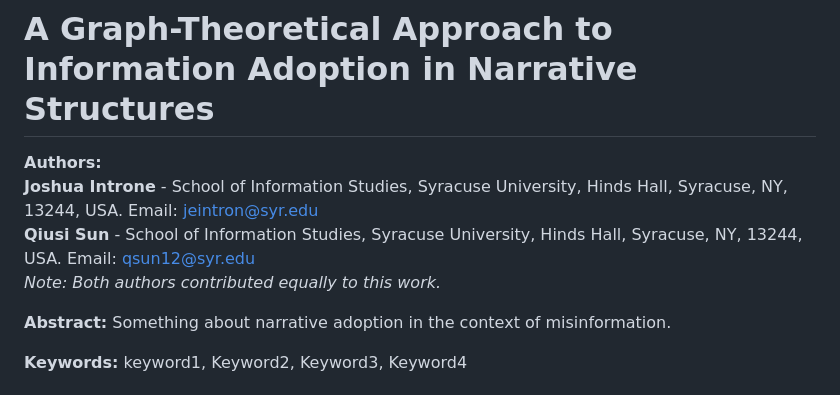
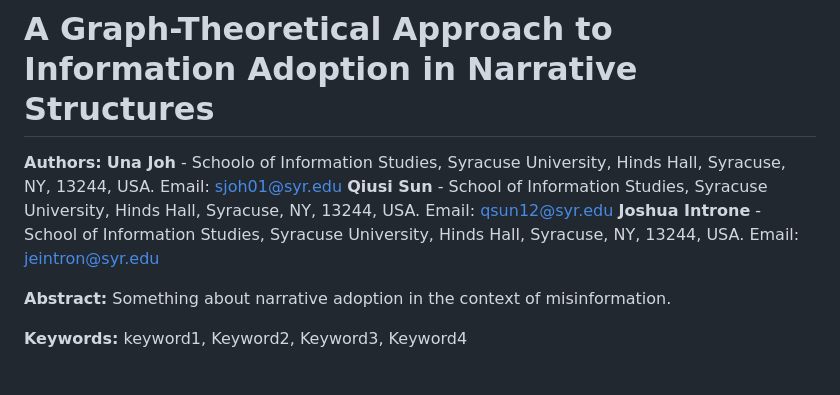
Before and after one commit to c4-lab/NarrativeDiffusion, a Markdown page: README.md, the part around the change. GitHub-like rendering.

```diff
--- a/README.md
+++ b/README.md
@@ -1,9 +1,9 @@
 # A Graph-Theoretical Approach to Information Adoption in Narrative Structures
 
 **Authors:**
+**Una Joh** - Schoolo of Information Studies, Syracuse University, Hinds Hall, Syracuse, NY, 13244, USA. Email: sjoh01@syr.edu
+**Qiusi Sun** - School of Information Studies, Syracuse University, Hinds Hall, Syracuse, NY, 13244, USA. Email: qsun12@syr.edu
 **Joshua Introne** - School of Information Studies, Syracuse University, Hinds Hall, Syracuse, NY, 13244, USA. Email: jeintron@syr.edu
-**Qiusi Sun** - School of Information Studies, Syracuse University, Hinds Hall, Syracuse, NY, 13244, USA. Email: qsun12@syr.edu
-*Note: Both authors contributed equally to this work.*
 
 **Abstract:** Something about narrative adoption in the context of misinformation.
 
```
